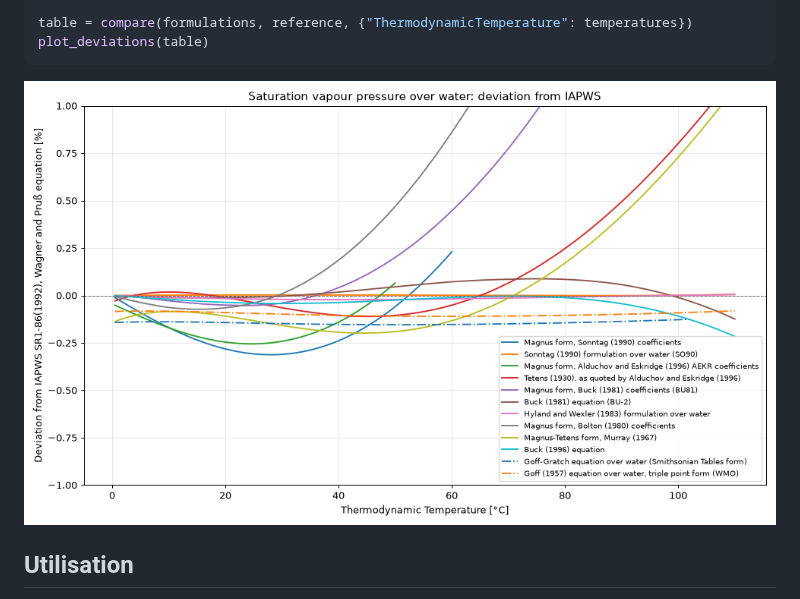
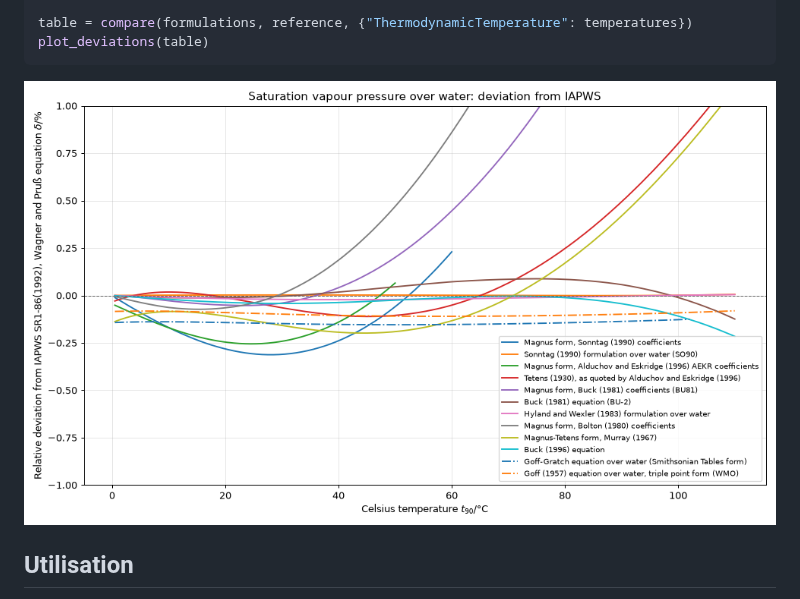
Before and after one commit to miki4iaml/nomogram, a Markdown page: README.fr.md, the part around the change. Rendered like a GitHub page; pictures changed too: docs/images/saturation-vapour-pressure.png.

````diff
--- a/README.fr.md
+++ b/README.fr.md
@@ -62,7 +62,7 @@ table = compare(formulations, reference, {"ThermodynamicTemperature": temperatur
 plot_deviations(table)
 ```
 
-![Écart des formulations de la pression de vapeur saturante à IAPWS](https://raw.githubusercontent.com/miki4iaml/nomogram/v0.1.0/docs/images/saturation-vapour-pressure.png)
+![Écart des formulations de la pression de vapeur saturante à IAPWS](https://raw.githubusercontent.com/miki4iaml/nomogram/v0.3.0/docs/images/saturation-vapour-pressure.png)
 
 ## Utilisation
 
````
Also changed, not shown: CHANGELOG.md (+4 -1 lines), README.md (+1 -1 lines), 3 other files.
